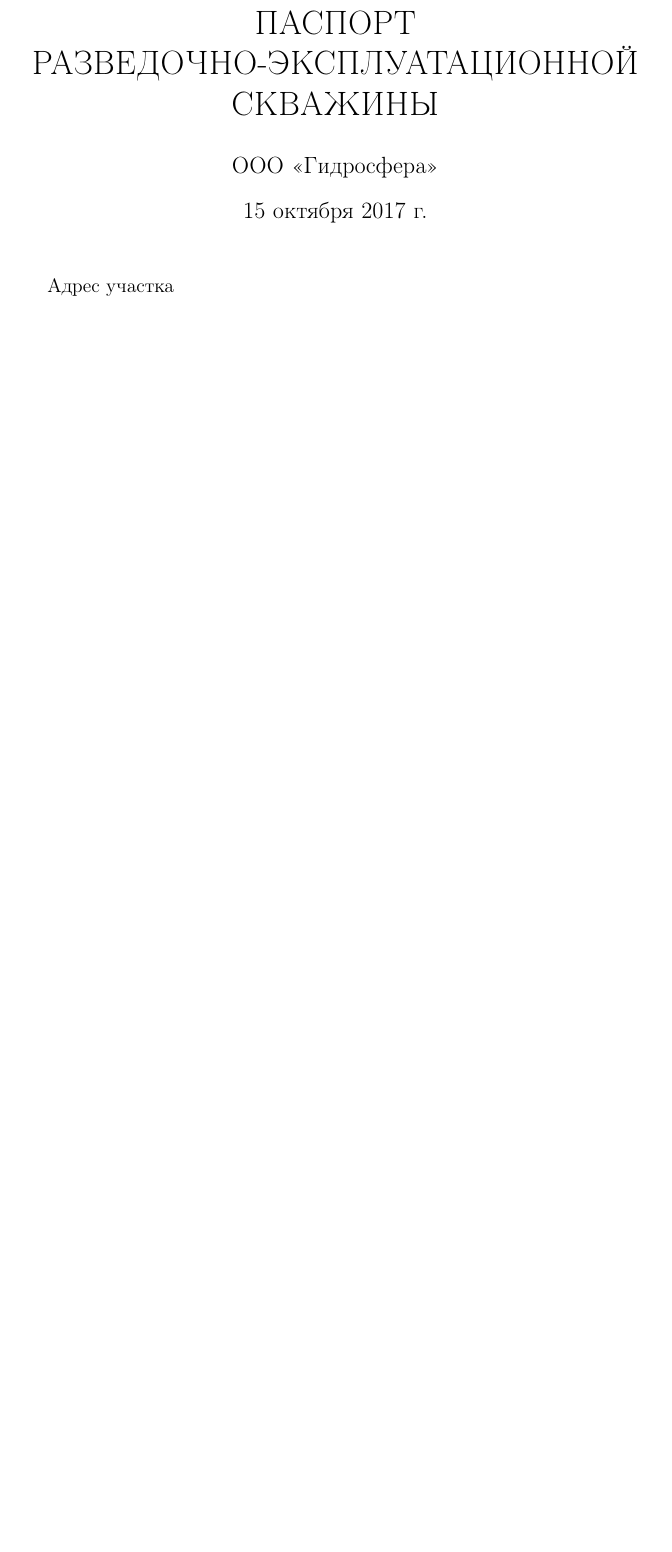
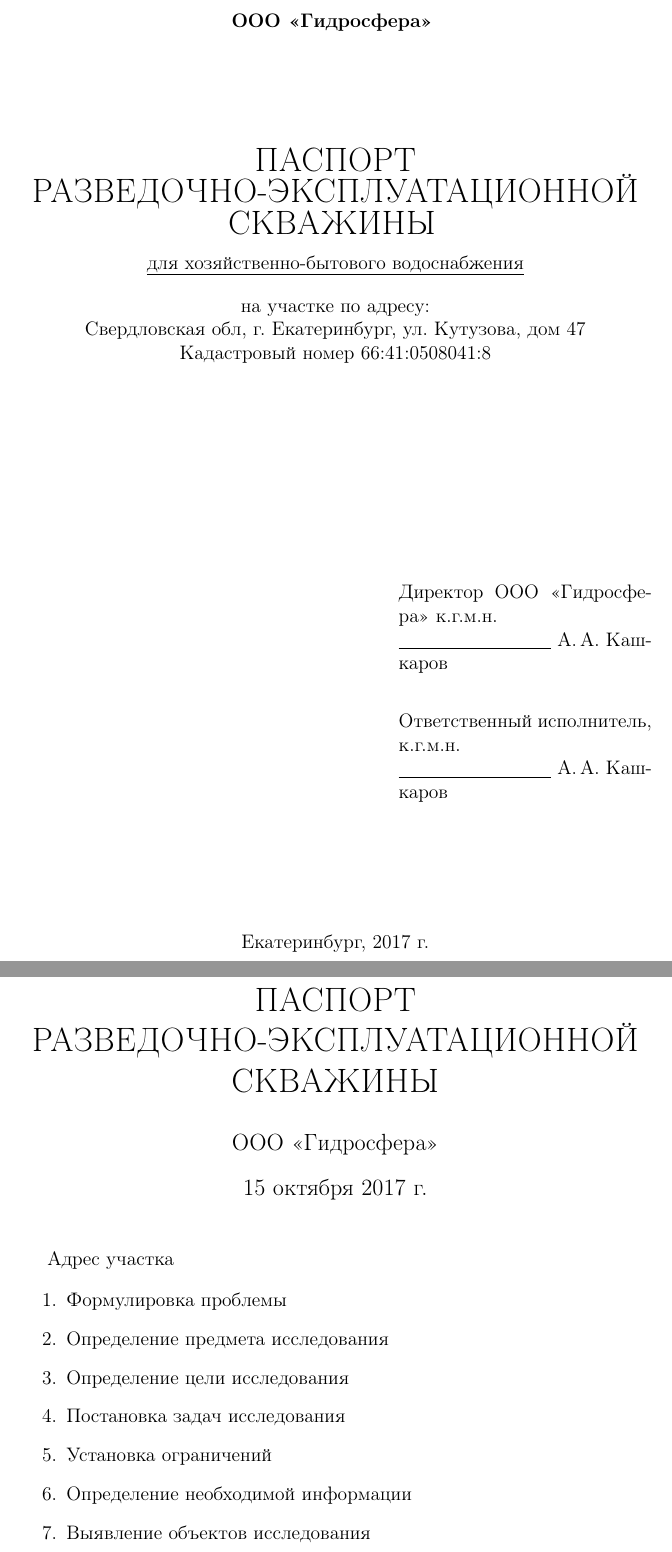
Before and after one commit to kvamob/latex-templates, a LaTeX document (bhpassport/bhpassport.tex): part of the page before the commit and two parts of pages 1 and 2 of 2 after it, the two joined at a grey line, cut at the place of the change, the shorter picture padded with empty space. Compiled offline with pdfLaTeX.

Commit message:
Работа над паспортом скважины

```diff
--- a/bhpassport/bhpassport.tex
+++ b/bhpassport/bhpassport.tex
@@ -36,10 +36,68 @@
 
 
 \begin{document} % конец преамбулы, начало документа
+\begin{titlepage}
+	\begin{center}
+		\textbf{ООО «Гидросфера»}
+		\vspace{2.5cm}
+
+		{\LARGE ПАСПОРТ РАЗВЕДОЧНО-ЭКСПЛУАТАЦИОННОЙ СКВАЖИНЫ}
+		\vspace{0.25cm}
+
+		\underline{для хозяйственно-бытового водоснабжения}
+
+		\bigskip
+
+		на участке по адресу:
+
+		Свердловская обл, г. Екатеринбург, ул. Кутузова, дом 47
+
+		Кадастровый номер 66:41:0508041:8
+
+		\vfill
+
+		\bigskip
+
+	\end{center}
+
+	\vfill
+
+	\newlength{\ML}
+	\settowidth{\ML}{«\underline{\hspace{0.7cm}}» \underline{\hspace{2cm}}}
+	\hfill\begin{minipage}{0.4\textwidth}
+		Директор ООО «Гидросфера» к.г.м.н.
+		\\
+		\underline{\hspace{\ML}} А.\,А.~Кашкаров\\
+	\end{minipage}%
+	\bigskip
+
+	\hfill\begin{minipage}{0.4\textwidth}
+		Ответственный исполнитель, к.г.м.н.
+		\\
+		\underline{\hspace{\ML}} А.\,А.~Кашкаров\\
+%		«\underline{\hspace{0.7cm}}» \underline{\hspace{2cm}} 2014 г.
+	\end{minipage}%
+	\vfill
+
+	\begin{center}
+		Екатеринбург, 2017 г.
+	\end{center}
+\end{titlepage}
+
 
 	\maketitle
 
 	Адрес участка
+
+	\begin{enumerate}
+		\item Формулировка проблемы
+		\item Определение предмета исследования
+		\item Определение цели исследования
+		\item Постановка задач исследования
+		\item Установка ограничений
+		\item Определение необходимой информации
+		\item Выявление объектов исследования
+	\end{enumerate}
 
 	\section{Расположение скважины}
 
```
